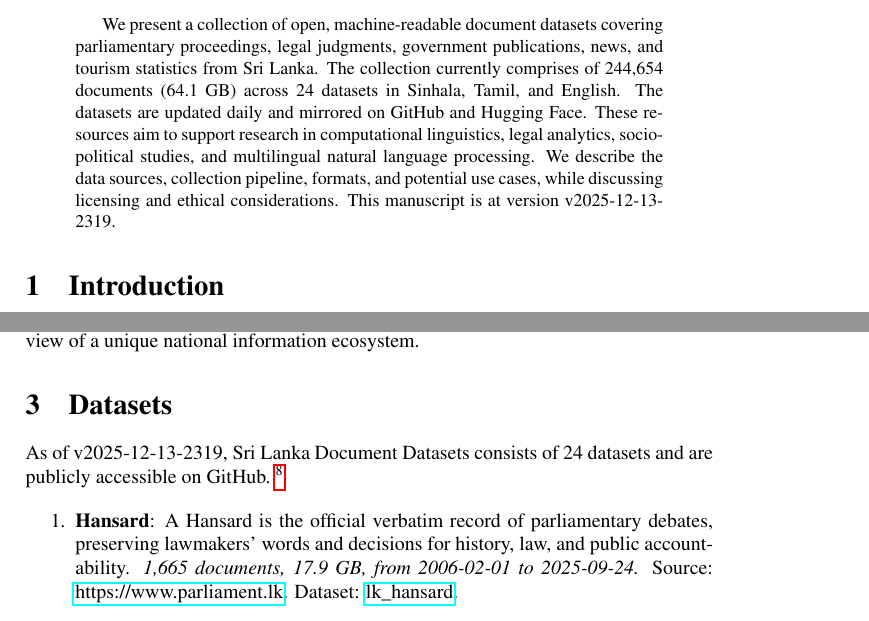
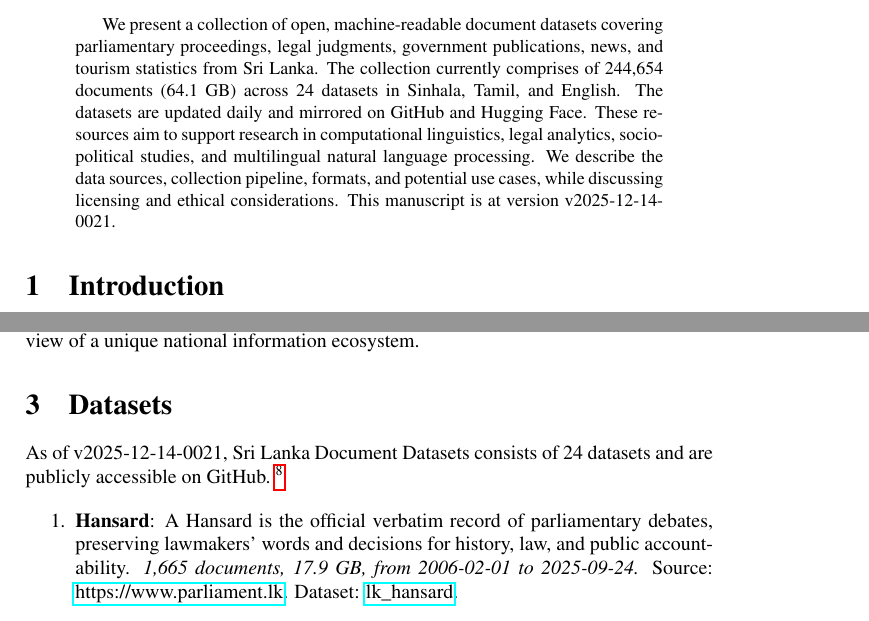
Before and after one commit to nuuuwan/lk_datasets, a LaTeX paper (latex/lk_datasets.tex): two parts of pages 1 and 2 of 7, joined at a grey line, cut so that both start at the same text. Compiled offline with pdfLaTeX; a LaTeX package or settings file that is missing is left out.

Commit message:
🤖 [build.yml] 2025-12-13-1851

```diff
--- a/latex/lk_datasets.tex
+++ b/latex/lk_datasets.tex
@@ -16,7 +16,7 @@
 \normalsize%
 \maketitle%
 \begin{abstract}%
-We present a collection of open, machine-readable document datasets covering parliamentary proceedings, legal judgments, government publications, news, and tourism statistics from Sri Lanka. The collection currently comprises of  244,654  documents (64.1 GB) across 24  datasets in Sinhala, Tamil, and English. The datasets are updated daily and mirrored on GitHub and Hugging Face. These resources aim to support research in computational linguistics, legal analytics, socio-political studies, and multilingual natural language processing. We describe the data sources, collection pipeline, formats, and potential use cases, while discussing licensing and ethical considerations. This manuscript is at version v2025-12-13-2319.%
+We present a collection of open, machine-readable document datasets covering parliamentary proceedings, legal judgments, government publications, news, and tourism statistics from Sri Lanka. The collection currently comprises of  244,654  documents (64.1 GB) across 24  datasets in Sinhala, Tamil, and English. The datasets are updated daily and mirrored on GitHub and Hugging Face. These resources aim to support research in computational linguistics, legal analytics, socio-political studies, and multilingual natural language processing. We describe the data sources, collection pipeline, formats, and potential use cases, while discussing licensing and ethical considerations. This manuscript is at version v2025-12-14-0021.%
 
 %
 \end{abstract}%
@@ -86,7 +86,7 @@ The Sri Lanka Document Datasets aim to fill this gap by aggregating diverse sour
 %
 \section{Datasets}%
 \label{sec:Datasets}%
-As of v2025-12-13-2319, Sri Lanka Document Datasets
+As of v2025-12-14-0021, Sri Lanka Document Datasets
   consists of 24 datasets
  and are publicly accessible on GitHub.%
 ~%
```
Also changed, not shown: README.md, latex/lk_datasets.pdf.
